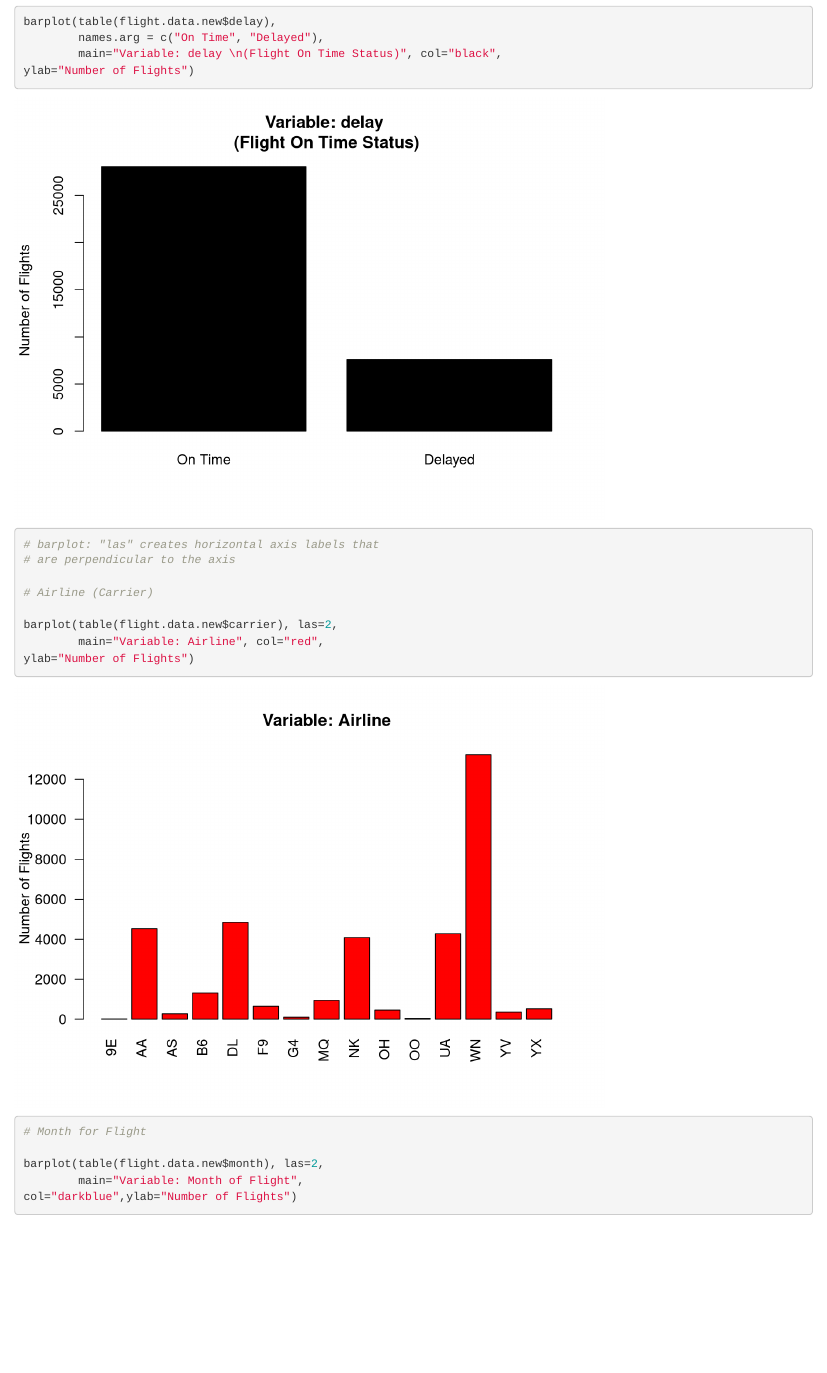
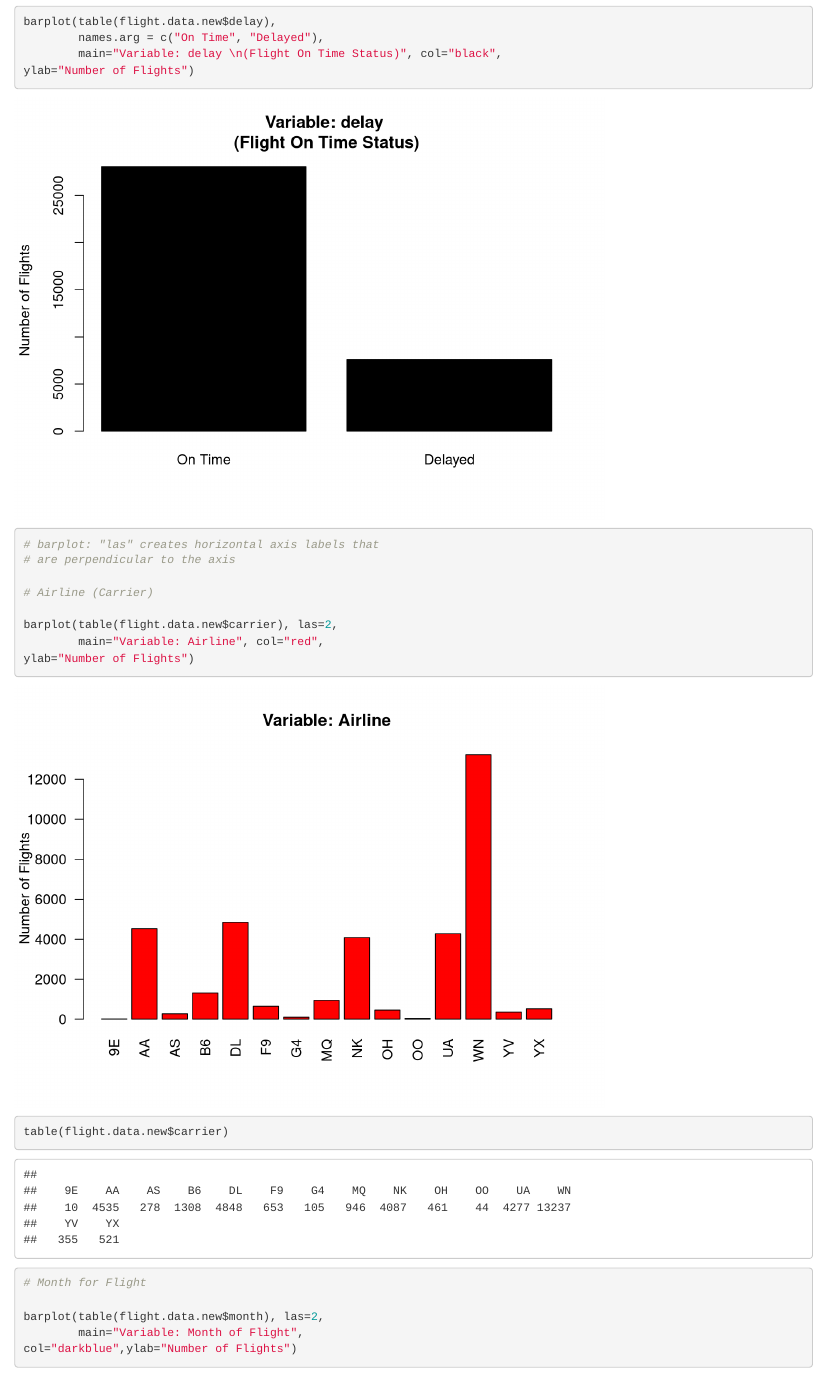
Before and after one commit to eharvey15/STAT691P-MSY, an R Markdown document (Assignment2.Rmd): the page in a window 1100 px wide, from 2550 px down. Rendered offline with R 4.5, knitr and Pandoc, with nearby package versions.

Commit message:
Added one line to confirm that all carriers were shown in the bar graph

````diff
--- a/Assignment2.Rmd
+++ b/Assignment2.Rmd
@@ -83,6 +83,8 @@ ylab="Number of Flights")
 barplot(table(flight.data.new$carrier), las=2,
         main="Variable: Airline", col="red",
 ylab="Number of Flights")
+
+table(flight.data.new$carrier)
 ```
 
 
````
Also changed, not shown: Assignment2.Rmd (1 more changed lines).
